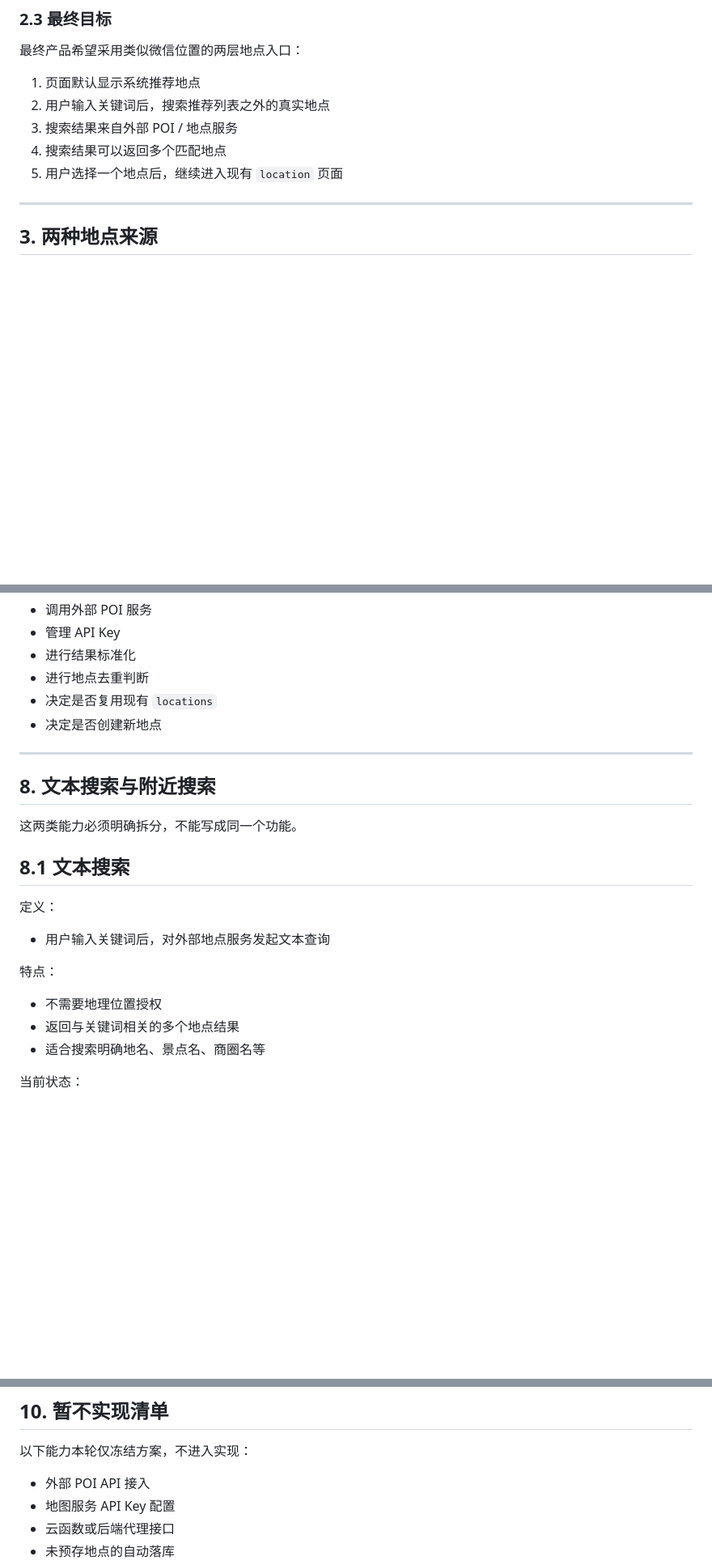
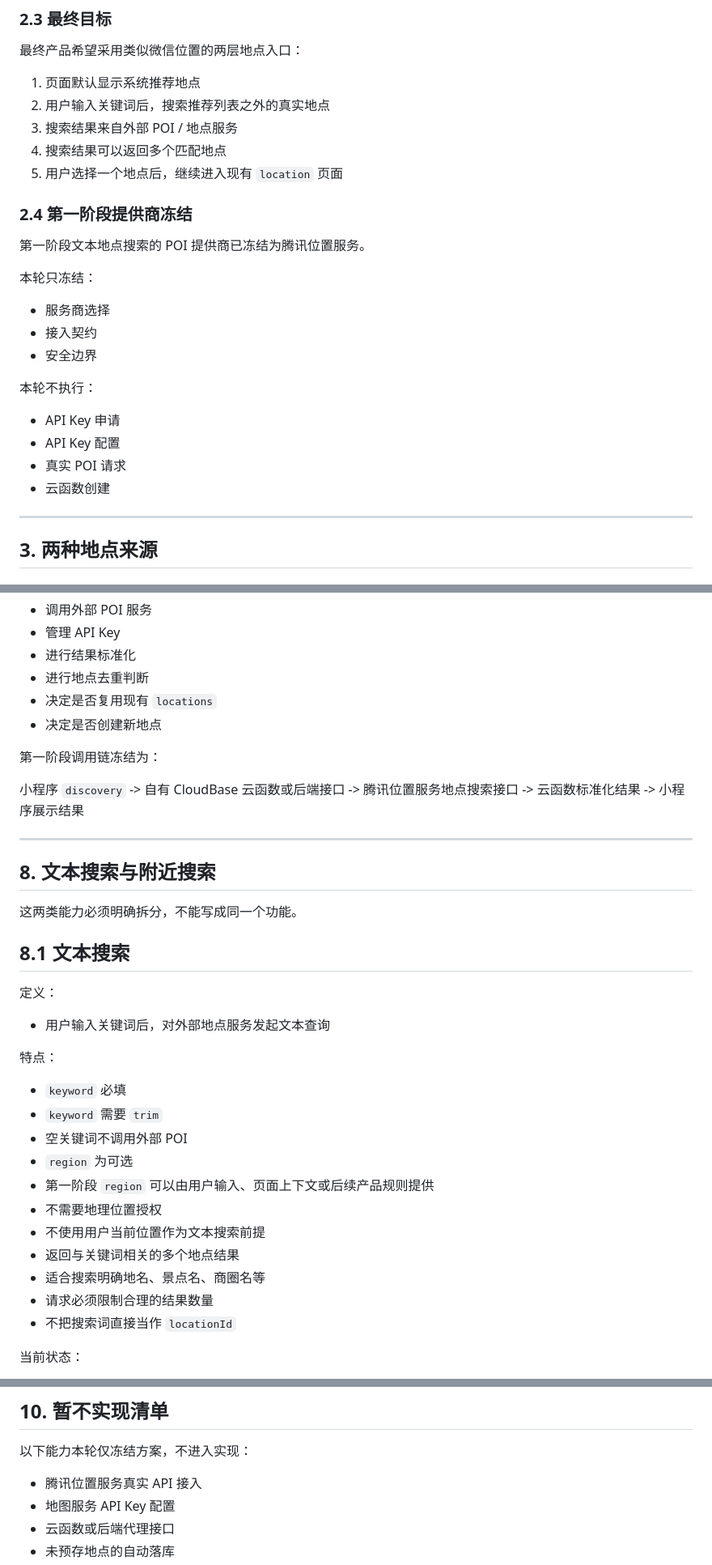
Before and after one commit to lelsie651-max/this-place-story-dev, a Markdown page: docs/location_search_plan.md, 3 parts joined by grey strips. Shown at 81% size. GitHub-like rendering; blank space fills up the shorter version.

```diff
--- a/docs/location_search_plan.md
+++ b/docs/location_search_plan.md
@@ -50,6 +50,23 @@
 3. 搜索结果来自外部 POI / 地点服务
 4. 搜索结果可以返回多个匹配地点
 5. 用户选择一个地点后，继续进入现有 `location` 页面
+
+### 2.4 第一阶段提供商冻结
+
+第一阶段文本地点搜索的 POI 提供商已冻结为腾讯位置服务。
+
+本轮只冻结：
+
+- 服务商选择
+- 接入契约
+- 安全边界
+
+本轮不执行：
+
+- API Key 申请
+- API Key 配置
+- 真实 POI 请求
+- 云函数创建
 
 ---
 
@@ -298,6 +319,14 @@
 - 决定是否复用现有 `locations`
 - 决定是否创建新地点
 
+第一阶段调用链冻结为：
+
+小程序 `discovery`
+-> 自有 CloudBase 云函数或后端接口
+-> 腾讯位置服务地点搜索接口
+-> 云函数标准化结果
+-> 小程序展示结果
+
 ---
 
 ## 8. 文本搜索与附近搜索
@@ -312,9 +341,17 @@
 
 特点：
 
+- `keyword` 必填
+- `keyword` 需要 `trim`
+- 空关键词不调用外部 POI
+- `region` 为可选
+- 第一阶段 `region` 可以由用户输入、页面上下文或后续产品规则提供
 - 不需要地理位置授权
+- 不使用用户当前位置作为文本搜索前提
 - 返回与关键词相关的多个地点结果
 - 适合搜索明确地名、景点名、商圈名等
+- 请求必须限制合理的结果数量
+- 不把搜索词直接当作 `locationId`
 
 当前状态：
 
@@ -373,7 +410,7 @@
 
 以下能力本轮仅冻结方案，不进入实现：
 
-- 外部 POI API 接入
+- 腾讯位置服务真实 API 接入
 - 地图服务 API Key 配置
 - 云函数或后端代理接口
 - 未预存地点的自动落库
```
Also changed, not shown: other parts of docs/location_search_plan.md (+5 -1 lines), SPEC.md (+22 -3 lines), docs/tencent_poi_integration_plan.md (added, +363 -0 lines).
